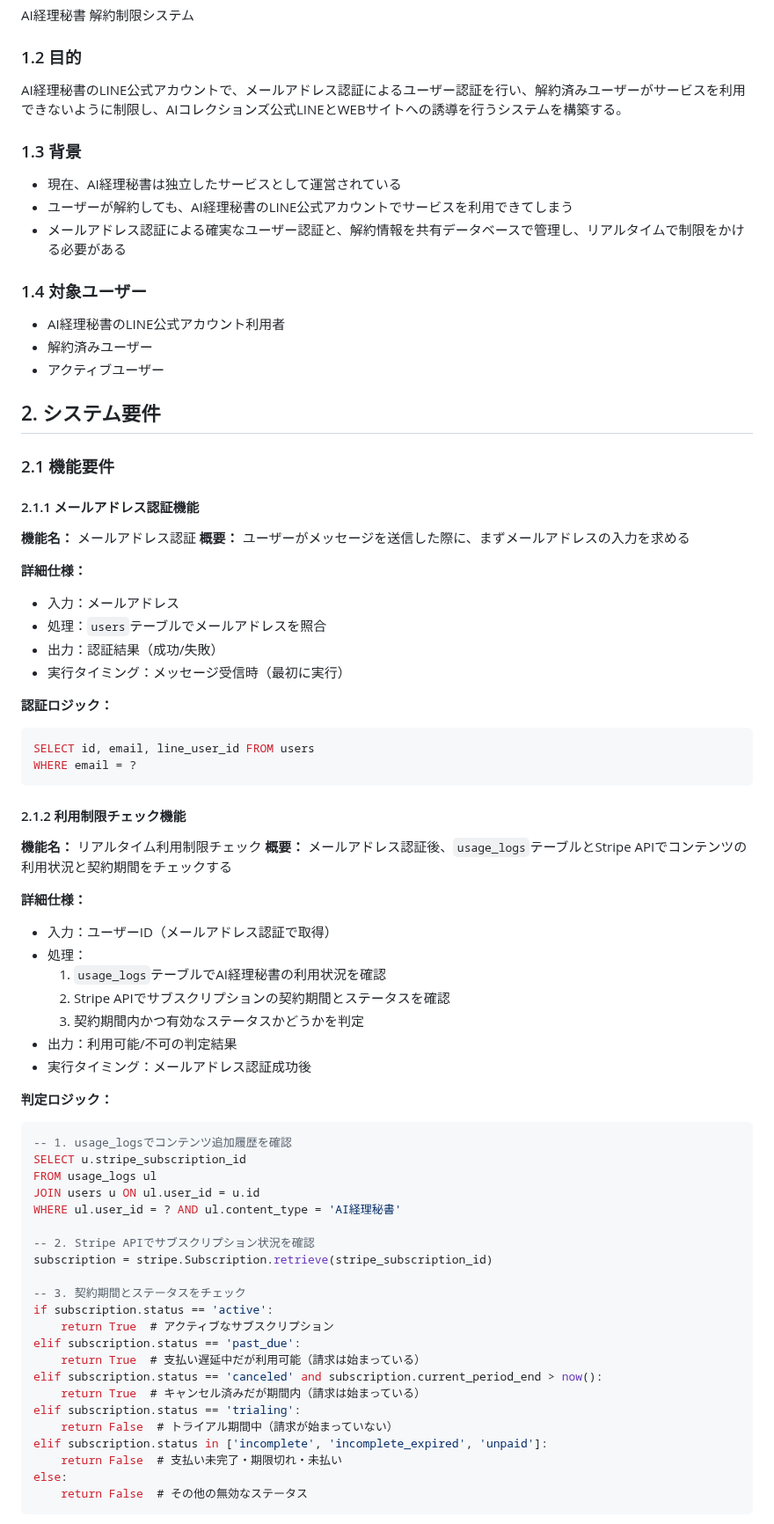
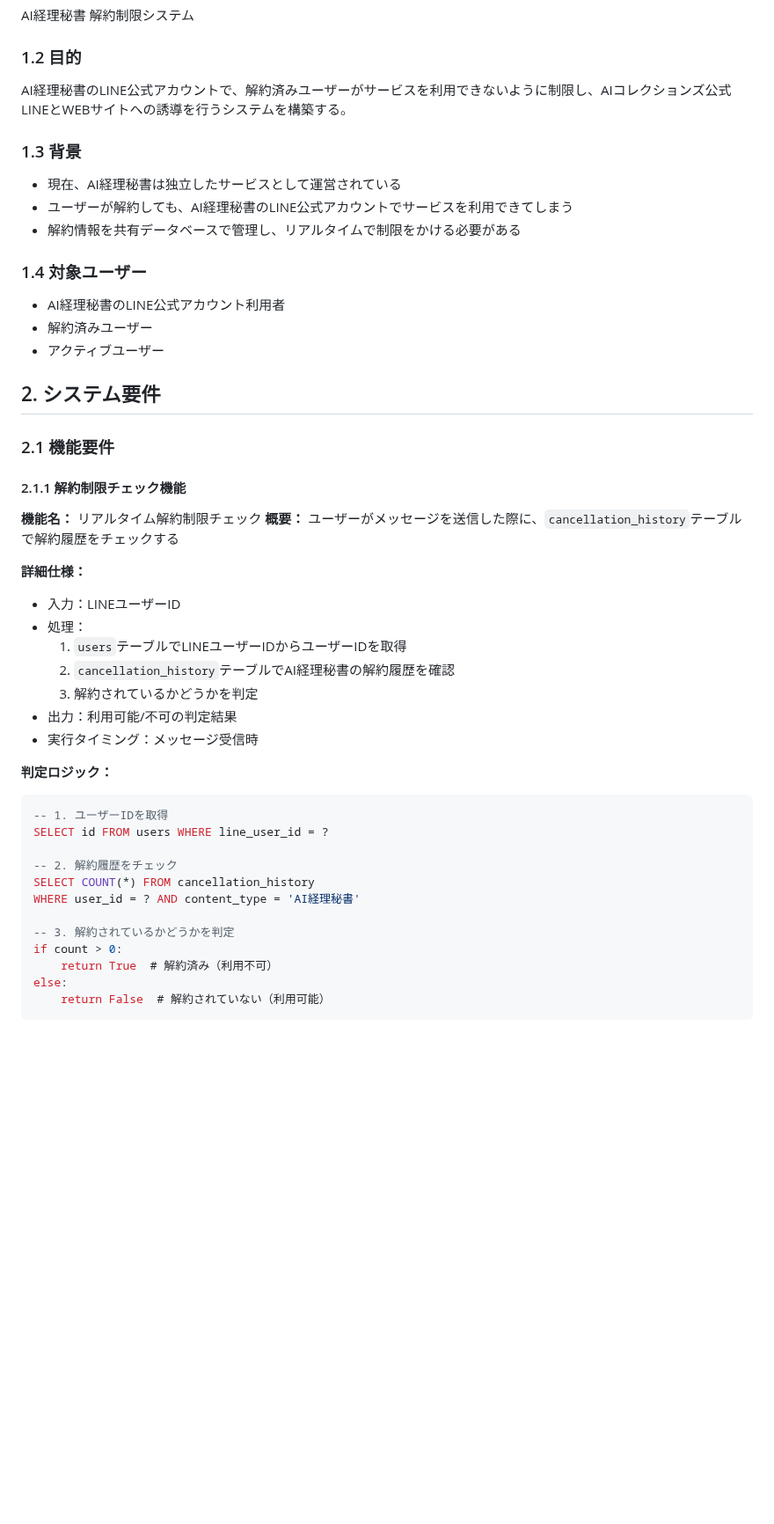
Before and after one commit to kikuchi-mizuki/lp, a Markdown page: AI経理秘書_解約制限システム_要件定義書.md, the part around one of its changes. Shown at 88% size. Drawn GitHub-style; blank space fills up the shorter version.

````diff
--- a/AI経理秘書_解約制限システム_要件定義書.md
+++ b/AI経理秘書_解約制限システム_要件定義書.md
@@ -6,12 +6,12 @@
 AI経理秘書 解約制限システム
 
 ### 1.2 目的
-AI経理秘書のLINE公式アカウントで、メールアドレス認証によるユーザー認証を行い、解約済みユーザーがサービスを利用できないように制限し、AIコレクションズ公式LINEとWEBサイトへの誘導を行うシステムを構築する。
+AI経理秘書のLINE公式アカウントで、解約済みユーザーがサービスを利用できないように制限し、AIコレクションズ公式LINEとWEBサイトへの誘導を行うシステムを構築する。
 
 ### 1.3 背景
 - 現在、AI経理秘書は独立したサービスとして運営されている
 - ユーザーが解約しても、AI経理秘書のLINE公式アカウントでサービスを利用できてしまう
-- メールアドレス認証による確実なユーザー認証と、解約情報を共有データベースで管理し、リアルタイムで制限をかける必要がある
+- 解約情報を共有データベースで管理し、リアルタイムで制限をかける必要がある
 
 ### 1.4 対象ユーザー
 - AI経理秘書のLINE公式アカウント利用者
@@ -22,58 +22,32 @@ AI経理秘書のLINE公式アカウントで、メールアドレス認証に
 
 ### 2.1 機能要件
 
-#### 2.1.1 メールアドレス認証機能
-**機能名：** メールアドレス認証
-**概要：** ユーザーがメッセージを送信した際に、まずメールアドレスの入力を求める
+#### 2.1.1 解約制限チェック機能
+**機能名：** リアルタイム解約制限チェック
+**概要：** ユーザーがメッセージを送信した際に、`cancellation_history`テーブルで解約履歴をチェックする
 
 **詳細仕様：**
-- 入力：メールアドレス
-- 処理：`users`テーブルでメールアドレスを照合
-- 出力：認証結果（成功/失敗）
-- 実行タイミング：メッセージ受信時（最初に実行）
-
-**認証ロジック：**
-```sql
-SELECT id, email, line_user_id FROM users
-WHERE email = ?
-```
-
-#### 2.1.2 利用制限チェック機能
-**機能名：** リアルタイム利用制限チェック
-**概要：** メールアドレス認証後、`usage_logs`テーブルとStripe APIでコンテンツの利用状況と契約期間をチェックする
-
-**詳細仕様：**
-- 入力：ユーザーID（メールアドレス認証で取得）
+- 入力：LINEユーザーID
 - 処理：
-  1. `usage_logs`テーブルでAI経理秘書の利用状況を確認
-  2. Stripe APIでサブスクリプションの契約期間とステータスを確認
-  3. 契約期間内かつ有効なステータスかどうかを判定
+  1. `users`テーブルでLINEユーザーIDからユーザーIDを取得
+  2. `cancellation_history`テーブルでAI経理秘書の解約履歴を確認
+  3. 解約されているかどうかを判定
 - 出力：利用可能/不可の判定結果
-- 実行タイミング：メールアドレス認証成功後
+- 実行タイミング：メッセージ受信時
 
 **判定ロジック：**
 ```sql
--- 1. usage_logsでコンテンツ追加履歴を確認
-SELECT u.stripe_subscription_id
-FROM usage_logs ul
-JOIN users u ON ul.user_id = u.id
-WHERE ul.user_id = ? AND ul.content_type = 'AI経理秘書'
+-- 1. ユーザーIDを取得
+SELECT id FROM users WHERE line_user_id = ?
 
--- 2. Stripe APIでサブスクリプション状況を確認
-subscription = stripe.Subscription.retrieve(stripe_subscription_id)
+-- 2. 解約履歴をチェック
+SELECT COUNT(*) FROM cancellation_history
+WHERE user_id = ? AND content_type = 'AI経理秘書'
 
--- 3. 契約期間とステータスをチェック
-if subscription.status == 'active':
-    return True  # アクティブなサブスクリプション
-elif subscription.status == 'past_due':
-    return True  # 支払い遅延中だが利用可能（請求は始まっている）
-elif subscription.status == 'canceled' and subscription.current_period_end > now():
-    return True  # キャンセル済みだが期間内（請求は始まっている）
-elif subscription.status == 'trialing':
-    return False  # トライアル期間中（請求が始まっていない）
-elif subscription.status in ['incomplete', 'incomplete_expired', 'unpaid']:
-    return False  # 支払い未完了・期限切れ・未払い
+-- 3. 解約されているかどうかを判定
+if count > 0:
+    return True  # 解約済み（利用不可）
 else:
-    return False  # その他の無効なステータス
+    return False  # 解約されていない（利用可能）
 ```
 
````
Also changed, not shown: other parts of AI経理秘書_解約制限システム_要件定義書.md (+93 -115 lines).
